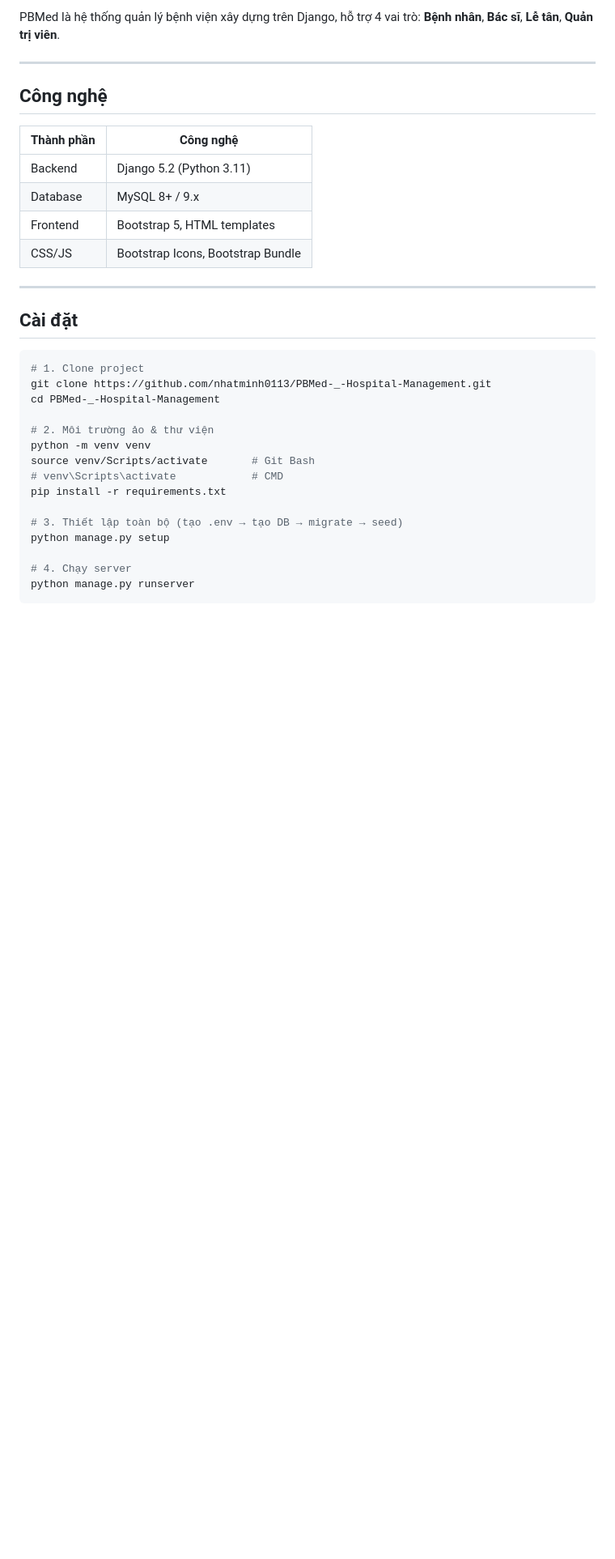
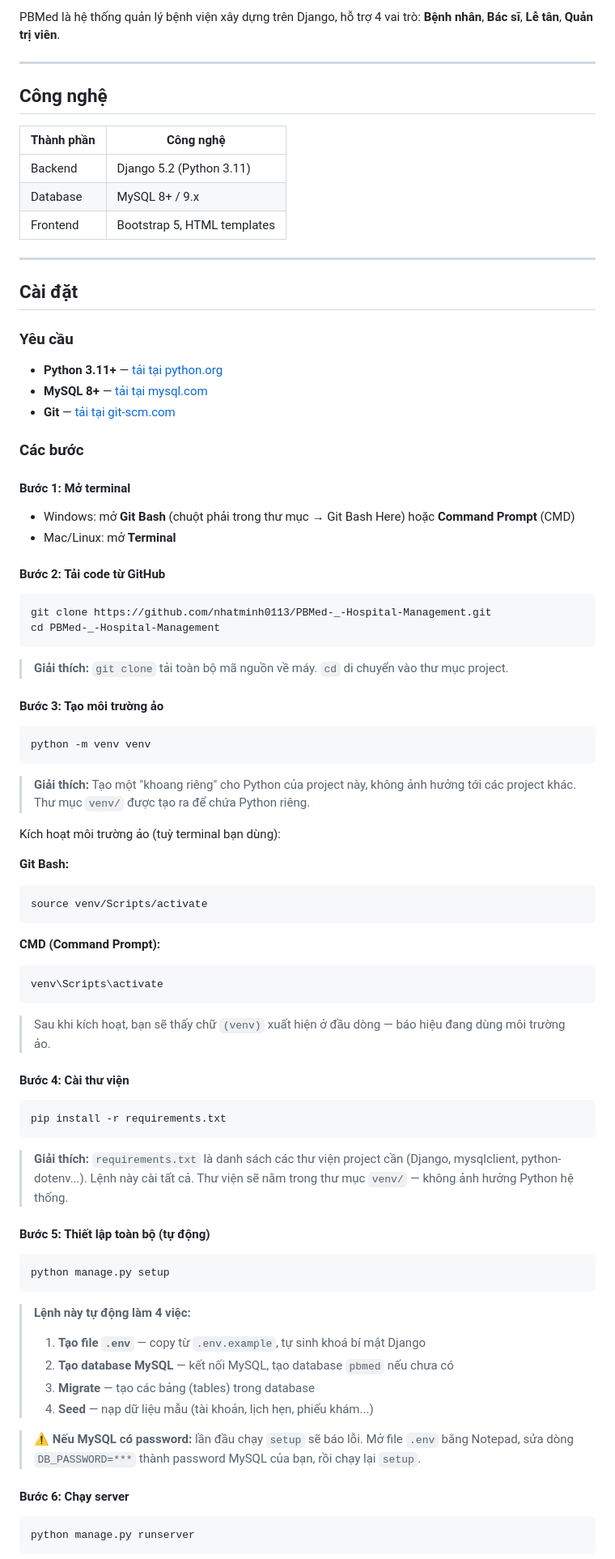
Before and after one commit to nhatminh0113/PBMed-_-Hospital-Management, a Markdown page: README.md, the part around one of its changes. Shown at 81% size. Drawn GitHub-style; blank space fills up the shorter version.

Commit message:
docs: README chi tiết hơn, giải thích từng bước cho người mới

````diff
--- a/README.md
+++ b/README.md
@@ -13,26 +13,68 @@ PBMed là hệ thống quản lý bệnh viện xây dựng trên Django, hỗ t
 | Backend | Django 5.2 (Python 3.11) |
 | Database | MySQL 8+ / 9.x |
 | Frontend | Bootstrap 5, HTML templates |
-| CSS/JS | Bootstrap Icons, Bootstrap Bundle |
 
 ---
 
 ## Cài đặt
 
+### Yêu cầu
+- **Python 3.11+** — [tải tại python.org](https://python.org)
+- **MySQL 8+** — [tải tại mysql.com](https://mysql.com)
+- **Git** — [tải tại git-scm.com](https://git-scm.com)
+
+### Các bước
+
+#### Bước 1: Mở terminal
+- Windows: mở **Git Bash** (chuột phải trong thư mục → Git Bash Here) hoặc **Command Prompt** (CMD)
+- Mac/Linux: mở **Terminal**
+
+#### Bước 2: Tải code từ GitHub
 ```bash
-# 1. Clone project
 git clone https://github.com/nhatminh0113/PBMed-_-Hospital-Management.git
 cd PBMed-_-Hospital-Management
+```
+> **Giải thích:** `git clone` tải toàn bộ mã nguồn về máy. `cd` di chuyển vào thư mục project.
 
-# 2. Môi trường ảo & thư viện
+#### Bước 3: Tạo môi trường ảo
+```bash
 python -m venv venv
-source venv/Scripts/activate       # Git Bash
-# venv\Scripts\activate            # CMD
+```
+> **Giải thích:** Tạo một "khoang riêng" cho Python của project này, không ảnh hưởng tới các project khác. Thư mục `venv/` được tạo ra để chứa Python riêng.
+
+Kích hoạt môi trường ảo (tuỳ terminal bạn dùng):
+
+**Git Bash:**
+```bash
+source venv/Scripts/activate
+```
+
+**CMD (Command Prompt):**
+```cmd
+venv\Scripts\activate
+```
+
+> Sau khi kích hoạt, bạn sẽ thấy chữ `(venv)` xuất hiện ở đầu dòng — báo hiệu đang dùng môi trường ảo.
+
+#### Bước 4: Cài thư viện
+```bash
 pip install -r requirements.txt
+```
+> **Giải thích:** `requirements.txt` là danh sách các thư viện project cần (Django, mysqlclient, python-dotenv...). Lệnh này cài tất cả. Thư viện sẽ nằm trong thư mục `venv/` — không ảnh hưởng Python hệ thống.
 
-# 3. Thiết lập toàn bộ (tạo .env → tạo DB → migrate → seed)
+#### Bước 5: Thiết lập toàn bộ (tự động)
+```bash
 python manage.py setup
+```
+> **Lệnh này tự động làm 4 việc:**
+> 1. **Tạo file `.env`** — copy từ `.env.example`, tự sinh khoá bí mật Django
+> 2. **Tạo database MySQL** — kết nối MySQL, tạo database `pbmed` nếu chưa có
+> 3. **Migrate** — tạo các bảng (tables) trong database
+> 4. **Seed** — nạp dữ liệu mẫu (tài khoản, lịch hẹn, phiếu khám...)
 
-# 4. Chạy server
+> ⚠️ **Nếu MySQL có password:** lần đầu chạy `setup` sẽ báo lỗi. Mở file `.env` bằng Notepad, sửa dòng `DB_PASSWORD=***` thành password MySQL của bạn, rồi chạy lại `setup`.
+
+#### Bước 6: Chạy server
+```bash
 python manage.py runserver
 ```
````
Also changed, not shown: other parts of README.md (+8 -8 lines).
